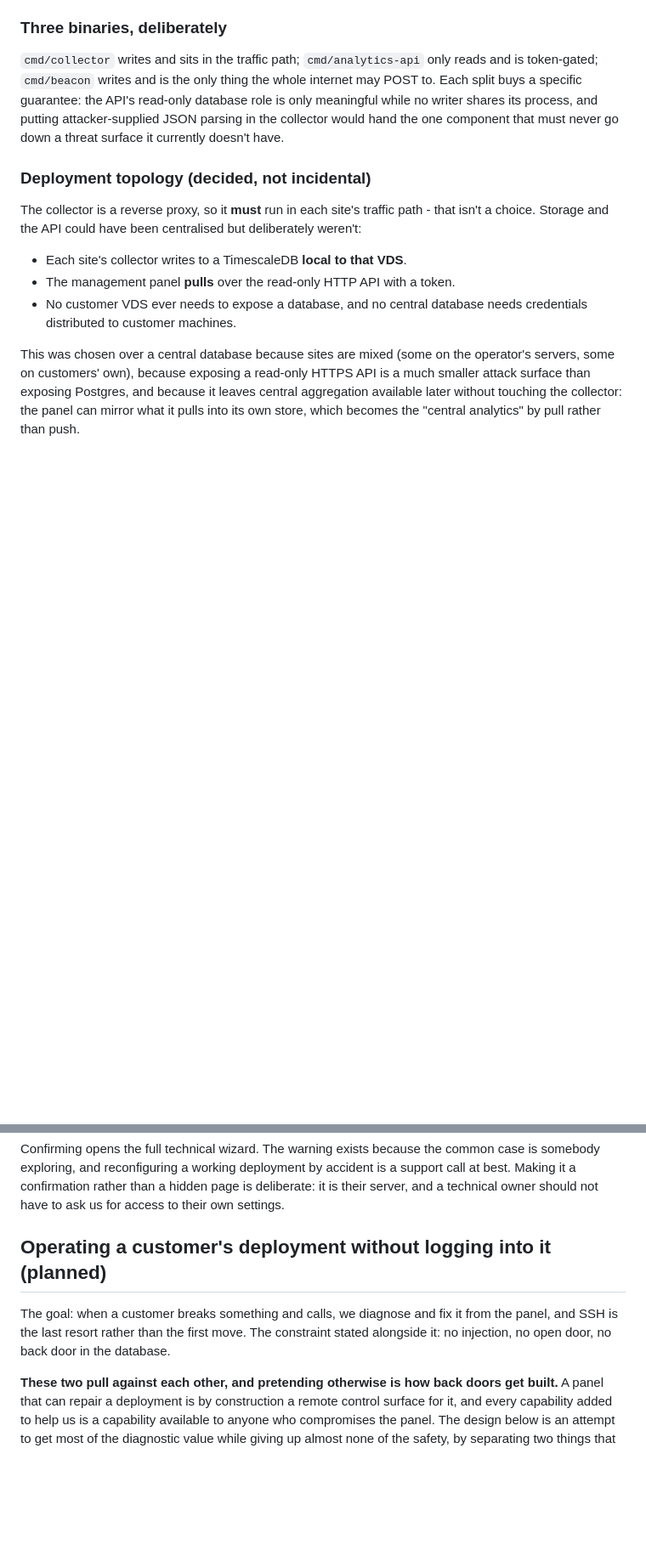
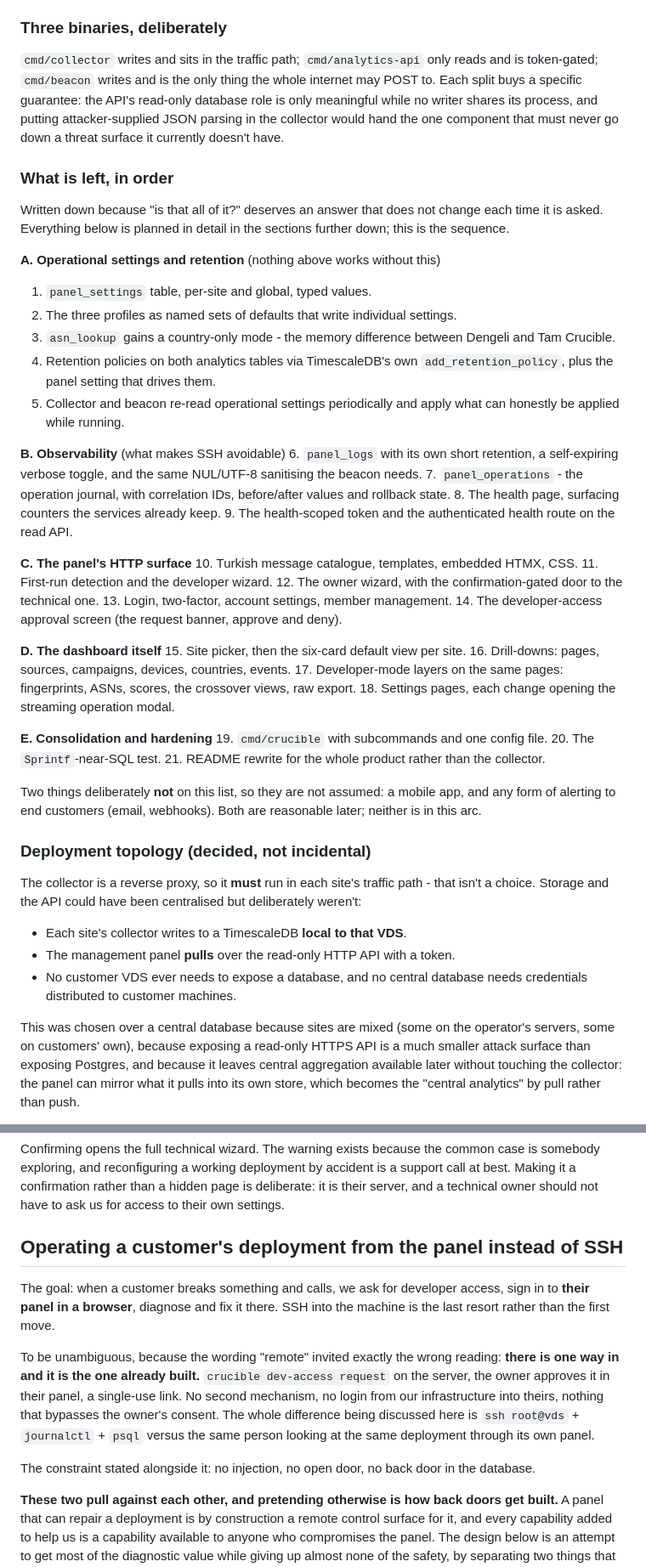
Before and after one commit to cruciblelab/Crucible-Analytic, a Markdown page: NOTES.md, 2 parts joined by grey strips. Shown at 85% size. Rendered like a GitHub page; blank space fills up the shorter version.

Commit message:
NOTES: correct the health model to a pull, and write down the full sequence
Three corrections and one addition, from talking the plan through.

"Remote" was the wrong word and invited the wrong reading. There is one
way in and it is the one already built: a request from the server, the
owner's approval in their panel, a single-use link. Nothing logs in from
our infrastructure to theirs. The entire difference under discussion is
ssh + journalctl + psql versus the same person looking at the same
deployment through its own panel, so the note now says that instead.

The outbound heartbeat is rejected in favour of the opposite direction:
we poll an authenticated health endpoint on the deployment, and nothing
ever leaves the customer's machine unasked. Being able to telephone them
before they notice is most of the value, and a server that phones its
vendor is unpleasant to explain however it is configured.

That correction exposes something worth stating rather than glossing:
polling needs a standing credential, and a standing credential looks
like exactly the standing access this design just finished removing. So
the credential is scoped to health and nothing else - no traffic data,
no events, no accounts, no writes - with the scope enforced in the
authorizer rather than by convention, granted by explicit opt-in, listed
beside the API tokens, revocable in one click, and showing its last use
so an owner can see whether we are actually looking. It is monitoring
rather than access, because it cannot read a row of their data.

Added the remaining work as an ordered list, in five groups, because
"is that all of it?" deserves an answer that does not change each time
it is asked - including the two things deliberately excluded so they are
not silently assumed into scope later.

Co-Authored-By: Claude Opus 5 <noreply@anthropic.com>
Claude-Session: https://claude.ai/code/session_01Vv3Qp58MWHM36XEG6AZNvP

```diff
--- a/NOTES.md
+++ b/NOTES.md
@@ -52,6 +52,58 @@ the API's read-only database role is only meaningful while no writer
 shares its process, and putting attacker-supplied JSON parsing in the
 collector would hand the one component that must never go down a threat
 surface it currently doesn't have.
+
+### What is left, in order
+
+Written down because "is that all of it?" deserves an answer that does
+not change each time it is asked. Everything below is planned in detail
+in the sections further down; this is the sequence.
+
+**A. Operational settings and retention** (nothing above works without
+this)
+1. `panel_settings` table, per-site and global, typed values.
+2. The three profiles as named sets of defaults that write individual
+   settings.
+3. `asn_lookup` gains a country-only mode - the memory difference
+   between Dengeli and Tam Crucible.
+4. Retention policies on both analytics tables via TimescaleDB's own
+   `add_retention_policy`, plus the panel setting that drives them.
+5. Collector and beacon re-read operational settings periodically and
+   apply what can honestly be applied while running.
+
+**B. Observability** (what makes SSH avoidable)
+6. `panel_logs` with its own short retention, a self-expiring verbose
+   toggle, and the same NUL/UTF-8 sanitising the beacon needs.
+7. `panel_operations` - the operation journal, with correlation IDs,
+   before/after values and rollback state.
+8. The health page, surfacing counters the services already keep.
+9. The health-scoped token and the authenticated health route on the
+   read API.
+
+**C. The panel's HTTP surface**
+10. Turkish message catalogue, templates, embedded HTMX, CSS.
+11. First-run detection and the developer wizard.
+12. The owner wizard, with the confirmation-gated door to the technical
+    one.
+13. Login, two-factor, account settings, member management.
+14. The developer-access approval screen (the request banner, approve
+    and deny).
+
+**D. The dashboard itself**
+15. Site picker, then the six-card default view per site.
+16. Drill-downs: pages, sources, campaigns, devices, countries, events.
+17. Developer-mode layers on the same pages: fingerprints, ASNs,
+    scores, the crossover views, raw export.
+18. Settings pages, each change opening the streaming operation modal.
+
+**E. Consolidation and hardening**
+19. `cmd/crucible` with subcommands and one config file.
+20. The `Sprintf`-near-SQL test.
+21. README rewrite for the whole product rather than the collector.
+
+Two things deliberately **not** on this list, so they are not assumed:
+a mobile app, and any form of alerting to end customers (email,
+webhooks). Both are reasonable later; neither is in this arc.
 
 ### Deployment topology (decided, not incidental)
 
@@ -230,12 +282,24 @@ confirmation rather than a hidden page is deliberate: it is their
 server, and a technical owner should not have to ask us for access to
 their own settings.
 
-## Operating a customer's deployment without logging into it (planned)
+## Operating a customer's deployment from the panel instead of SSH
 
-The goal: when a customer breaks something and calls, we diagnose and
-fix it from the panel, and SSH is the last resort rather than the first
-move. The constraint stated alongside it: no injection, no open door,
-no back door in the database.
+The goal: when a customer breaks something and calls, we ask for
+developer access, sign in to **their panel in a browser**, diagnose and
+fix it there. SSH into the machine is the last resort rather than the
+first move.
+
+To be unambiguous, because the wording "remote" invited exactly the
+wrong reading: **there is one way in and it is the one already built.**
+`crucible dev-access request` on the server, the owner approves it in
+their panel, a single-use link. No second mechanism, no login from our
+infrastructure into theirs, nothing that bypasses the owner's consent.
+The whole difference being discussed here is `ssh root@vds` +
+`journalctl` + `psql` versus the same person looking at the same
+deployment through its own panel.
+
+The constraint stated alongside it: no injection, no open door, no back
+door in the database.
 
 **These two pull against each other, and pretending otherwise is how
 back doors get built.** A panel that can repair a deployment is by
```
Also changed, not shown: other parts of NOTES.md (+37 -8 lines).
